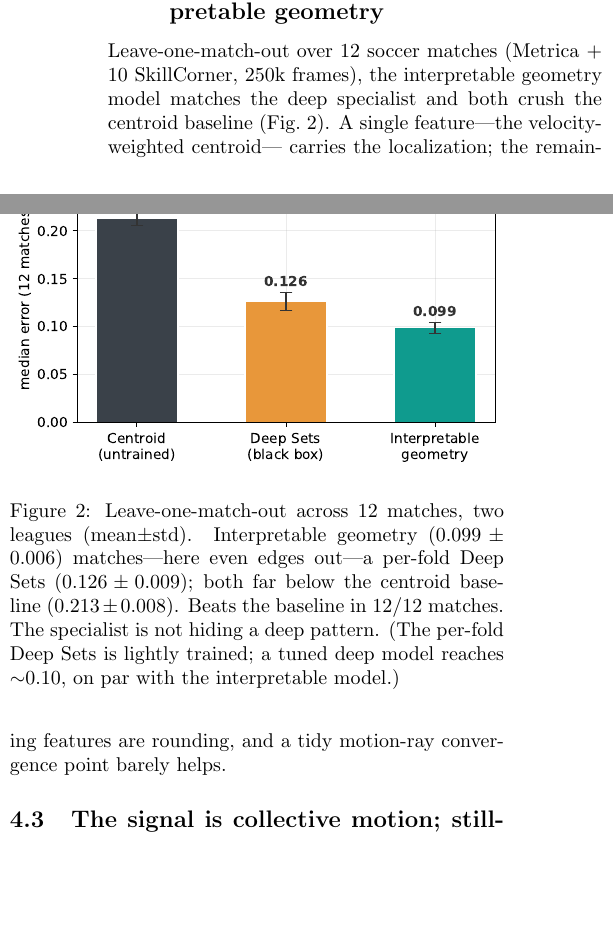
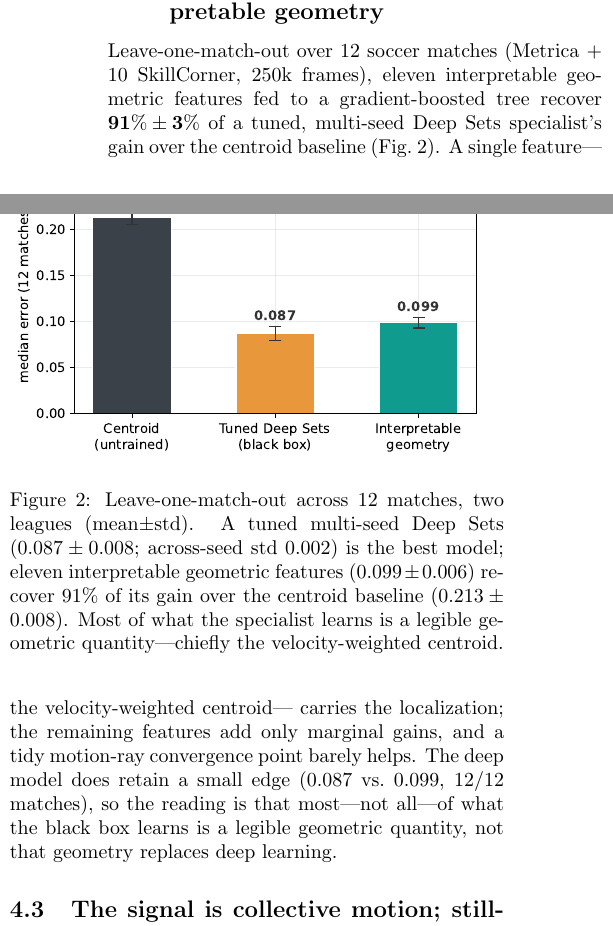
Before and after one commit to JaviMaligno/wheres-the-ball, a LaTeX paper (paper/main_twocol.tex, which reads paper/body.tex): two parts of the columns of page 2 of 3, joined at a grey line, cut so that both start at the same text, the shorter picture padded with empty space. Compiled offline with pdfLaTeX.

Commit message:
B2 done: tuned deep 0.087, geometry recovers 91% (kills the strawman)
Tuned multi-seed DeepSets (0.087+/-0.008, seed-std 0.002) beats geo (0.099) 12/12;
corrected recovery 91%+/-3% (was inflated 132% vs a 500-step baseline). Fig 2 + §4.2 +
abstract rewritten to the honest 'geometry recovers 91% of a tuned deep model, deep keeps
a small edge' framing. Both paper versions compile clean.

Co-Authored-By: Claude Opus 4.8 (1M context) <noreply@anthropic.com>

```diff
--- a/paper/body.tex
+++ b/paper/body.tex
@@ -77,20 +77,22 @@ were partial (API-credit limited, few far items) and omitted from the far compar
 \end{figure}
 
 \subsection{The specialist computes interpretable geometry}
-Leave-one-match-out over 12 soccer matches (Metrica + 10 SkillCorner, 250k frames), the
-interpretable geometry model matches the deep specialist and both crush the centroid
+Leave-one-match-out over 12 soccer matches (Metrica + 10 SkillCorner, 250k frames),
+eleven interpretable geometric features fed to a gradient-boosted tree recover
+$\mathbf{91\%\pm3\%}$ of a tuned, multi-seed Deep Sets specialist's gain over the centroid
 baseline (Fig.~\ref{fig:core}). A single feature---the velocity-weighted centroid---
-carries the localization; the remaining features are rounding, and a tidy
-motion-ray convergence point barely helps.
+carries the localization; the remaining features add only marginal gains, and a tidy
+motion-ray convergence point barely helps. The deep model does retain a small edge
+($0.087$ vs.\ $0.099$, 12/12 matches), so the reading is that most---not all---of what the
+black box learns is a legible geometric quantity, not that geometry replaces deep learning.
 
 \begin{figure}[t]\centering
 \includegraphics[width=\figw]{figures/fig2_core.pdf}
-\caption{Leave-one-match-out across 12 matches, two leagues (mean$\pm$std). Interpretable
-geometry ($0.099\pm0.006$) matches---here even edges out---a per-fold Deep Sets
-($0.126\pm0.009$); both far below the centroid baseline ($0.213\pm0.008$). Beats the
-baseline in 12/12 matches. The specialist is not hiding a deep pattern. (The per-fold
-Deep Sets is lightly trained; a tuned deep model reaches $\sim$0.10, on par with the
-interpretable model.)}
+\caption{Leave-one-match-out across 12 matches, two leagues (mean$\pm$std). A tuned
+multi-seed Deep Sets ($0.087\pm0.008$; across-seed std $0.002$) is the best model;
+eleven interpretable geometric features ($0.099\pm0.006$) recover $91\%$ of its gain over
+the centroid baseline ($0.213\pm0.008$). Most of what the specialist learns is a legible
+geometric quantity---chiefly the velocity-weighted centroid.}
 \label{fig:core}
 \end{figure}
 
```
Also changed, not shown: docs/paper-review-synthesis.md (+5 -4 lines), paper/abstract.tex (+3 -2 lines), paper/figures/fig2_core.pdf, paper/figures/fig2_core.png, 1 other file.
